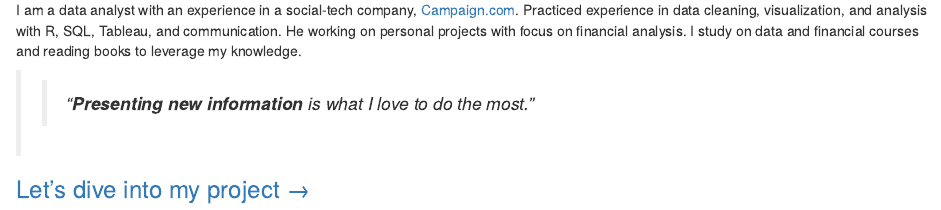
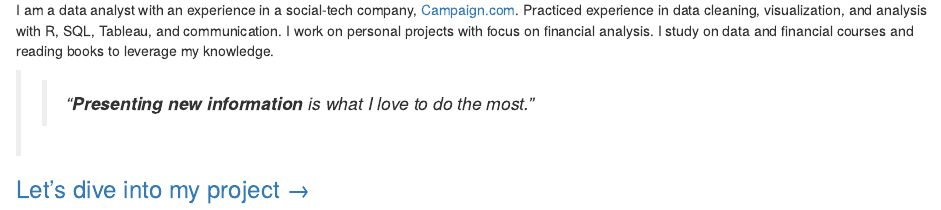
Before and after one commit to miftahulhadii/miftahulhadii.github.io, an R Markdown document (index.Rmd): the page in a window 1100 px wide, from 180 px down. Rendered offline with R 4.5, knitr and Pandoc, with nearby package versions; drawn as R Markdown's standard HTML page in place of the format the file asks for.

Commit message:
Update an index file

```diff
--- a/index.Rmd
+++ b/index.Rmd
@@ -22,7 +22,7 @@
 
 # Welcome to my personal website!🤚
 
-I am a data analyst with an experience in a social-tech company, [Campaign.com](https://www.campaign.com/). Practiced experience in data cleaning, visualization, and analysis with R, SQL, Tableau, and communication. He working on personal projects with focus on financial analysis. I study on data and financial courses and reading books to leverage my knowledge.
+I am a data analyst with an experience in a social-tech company, [Campaign.com](https://www.campaign.com/). Practiced experience in data cleaning, visualization, and analysis with R, SQL, Tableau, and communication. I work on personal projects with focus on financial analysis. I study on data and financial courses and reading books to leverage my knowledge.
 
 >> *"**Presenting new information** is what I love to do the most."*
 
```
Also changed, not shown: docs/search.json, 1 other file.
